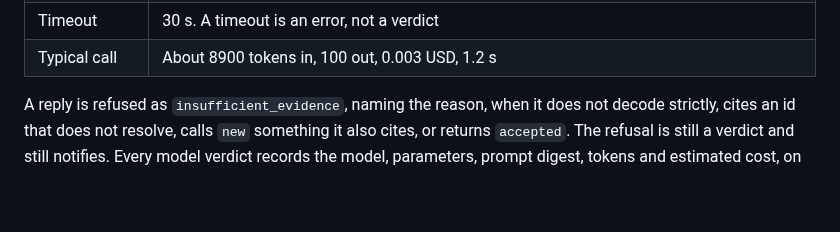
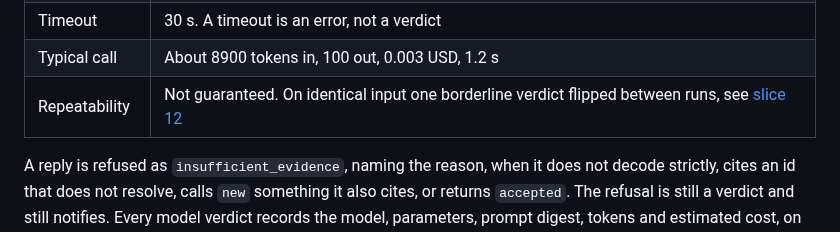
Before and after one commit to sindredg/k8-lab, a Markdown page: reference/triage-worker.md, the part around the change. Rendered like a GitHub page; blank space fills up the shorter version.

Commit message:
docs: note in the reference that a model verdict is not repeatable
Co-Authored-By: Claude Opus 5 <noreply@anthropic.com>

```diff
--- a/reference/triage-worker.md
+++ b/reference/triage-worker.md
@@ -76,6 +76,7 @@ Recorded in [model scope](../decisions.md#model-scope).
 | Spend ceiling | 1.00 USD a UTC day. Each call reserves its worst case in the ledger bucket first, so the ceiling survives restarts |
 | Timeout | 30 s. A timeout is an error, not a verdict |
 | Typical call | About 8900 tokens in, 100 out, 0.003 USD, 1.2 s |
+| Repeatability | Not guaranteed. On identical input one borderline verdict flipped between runs, see [slice 12](../worklog/phase-15-scc-triage.md#temperature-0-does-not-fix-the-verdict) |
 
 A reply is refused as `insufficient_evidence`, naming the reason, when it does not decode strictly, cites an id that does not resolve, calls `new` something it also cites, or returns `accepted`. The refusal is still a verdict and still notifies. Every model verdict records the model, parameters, prompt digest, tokens and estimated cost, on the ledger record and as labels on the log entry.
 
```
